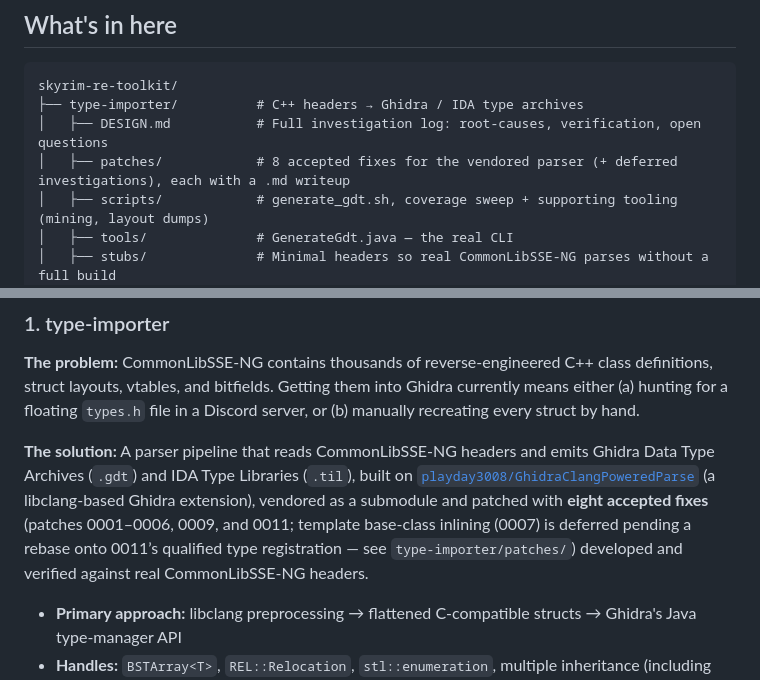
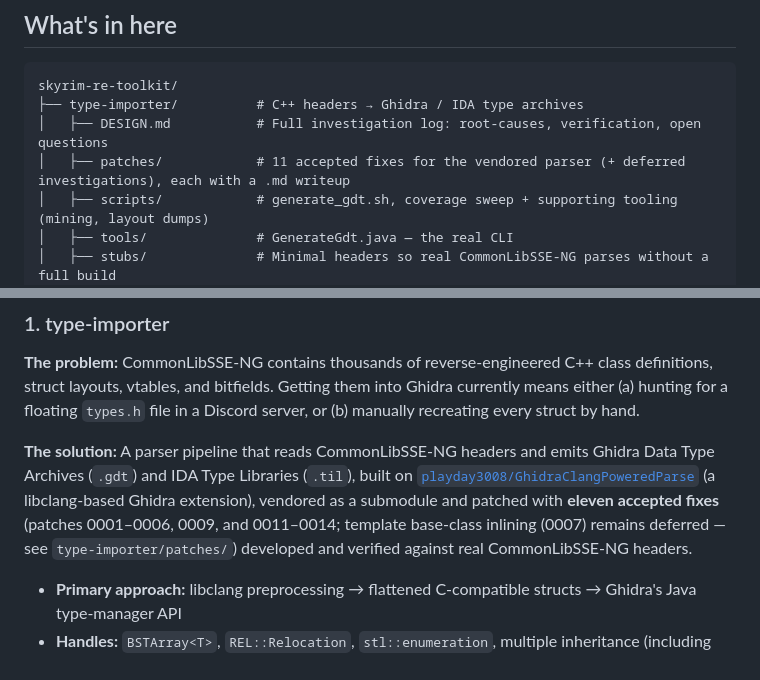
Before and after one commit to ByteBard97/skyrim-re-toolkit, a Markdown page: README.md, 2 parts joined by grey strips. GitHub-like rendering.

Commit message:
Docs: record first fully-green hosted CI run and the 11-patch stack

```diff
--- a/README.md
+++ b/README.md
@@ -14,7 +14,7 @@ This is a collection of tools, type archives, and runtime instrumentation that l
 skyrim-re-toolkit/
 ├── type-importer/          # C++ headers → Ghidra / IDA type archives
 │   ├── DESIGN.md           # Full investigation log: root-causes, verification, open questions
-│   ├── patches/            # 8 accepted fixes for the vendored parser (+ deferred investigations), each with a .md writeup
+│   ├── patches/            # 11 accepted fixes for the vendored parser (+ deferred investigations), each with a .md writeup
 │   ├── scripts/            # generate_gdt.sh, coverage sweep + supporting tooling (mining, layout dumps)
 │   ├── tools/              # GenerateGdt.java — the real CLI
 │   ├── stubs/              # Minimal headers so real CommonLibSSE-NG parses without a full build
@@ -27,7 +27,7 @@ skyrim-re-toolkit/
 
 **The problem:** CommonLibSSE-NG contains thousands of reverse-engineered C++ class definitions, struct layouts, vtables, and bitfields. Getting them into Ghidra currently means either (a) hunting for a floating `types.h` file in a Discord server, or (b) manually recreating every struct by hand.
 
-**The solution:** A parser pipeline that reads CommonLibSSE-NG headers and emits Ghidra Data Type Archives (`.gdt`) and IDA Type Libraries (`.til`), built on [`playday3008/GhidraClangPoweredParse`](https://github.com/playday3008/GhidraClangPoweredParse) (a libclang-based Ghidra extension), vendored as a submodule and patched with **eight accepted fixes** (patches 0001–0006, 0009, and 0011; template base-class inlining (0007) is deferred pending a rebase onto 0011’s qualified type registration — see `type-importer/patches/`) developed and verified against real CommonLibSSE-NG headers.
+**The solution:** A parser pipeline that reads CommonLibSSE-NG headers and emits Ghidra Data Type Archives (`.gdt`) and IDA Type Libraries (`.til`), built on [`playday3008/GhidraClangPoweredParse`](https://github.com/playday3008/GhidraClangPoweredParse) (a libclang-based Ghidra extension), vendored as a submodule and patched with **eleven accepted fixes** (patches 0001–0006, 0009, and 0011–0014; template base-class inlining (0007) remains deferred — see `type-importer/patches/`) developed and verified against real CommonLibSSE-NG headers.
 
 - **Primary approach:** libclang preprocessing → flattened C-compatible structs → Ghidra's Java type-manager API
 - **Handles:** `BSTArray<T>`, `REL::Relocation`, `stl::enumeration`, multiple inheritance (including template-specialization base classes), MSVC bitfield packing, `std::`-qualified builtin types
```
